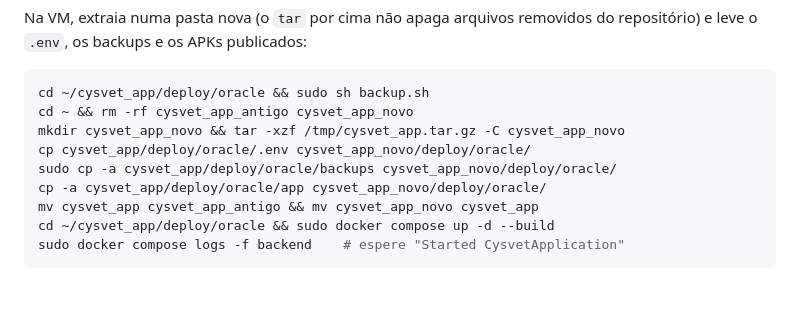
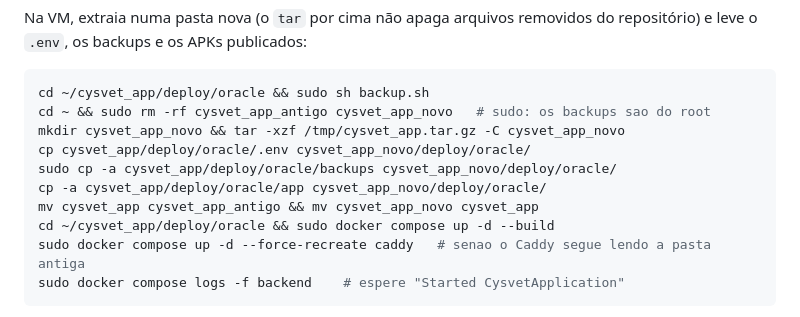
Before and after one commit to Nathalynas/cysvet_app, a Markdown page: deploy/oracle/README.md, the part around the change. GitHub-like rendering; blank space fills up the shorter version.

Commit message:
docs: recriar o Caddy e usar sudo ao atualizar o servidor

````diff
--- a/deploy/oracle/README.md
+++ b/deploy/oracle/README.md
@@ -131,13 +131,14 @@ Na VM, extraia numa pasta nova (o `tar` por cima não apaga arquivos removidos d
 
 ```bash
 cd ~/cysvet_app/deploy/oracle && sudo sh backup.sh
-cd ~ && rm -rf cysvet_app_antigo cysvet_app_novo
+cd ~ && sudo rm -rf cysvet_app_antigo cysvet_app_novo   # sudo: os backups sao do root
 mkdir cysvet_app_novo && tar -xzf /tmp/cysvet_app.tar.gz -C cysvet_app_novo
 cp cysvet_app/deploy/oracle/.env cysvet_app_novo/deploy/oracle/
 sudo cp -a cysvet_app/deploy/oracle/backups cysvet_app_novo/deploy/oracle/
 cp -a cysvet_app/deploy/oracle/app cysvet_app_novo/deploy/oracle/
 mv cysvet_app cysvet_app_antigo && mv cysvet_app_novo cysvet_app
 cd ~/cysvet_app/deploy/oracle && sudo docker compose up -d --build
+sudo docker compose up -d --force-recreate caddy   # senao o Caddy segue lendo a pasta antiga
 sudo docker compose logs -f backend    # espere "Started CysvetApplication"
 ```
 
````
